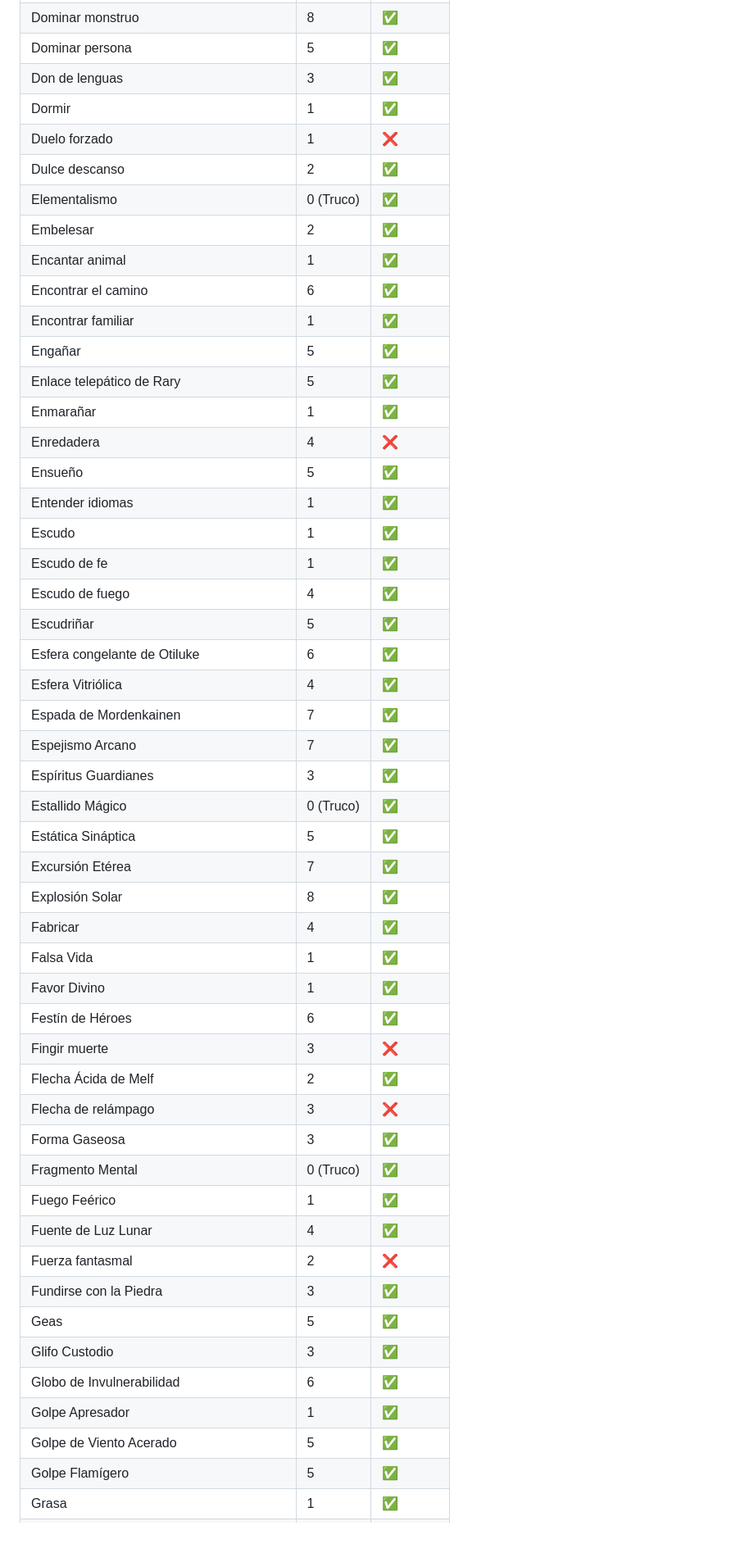
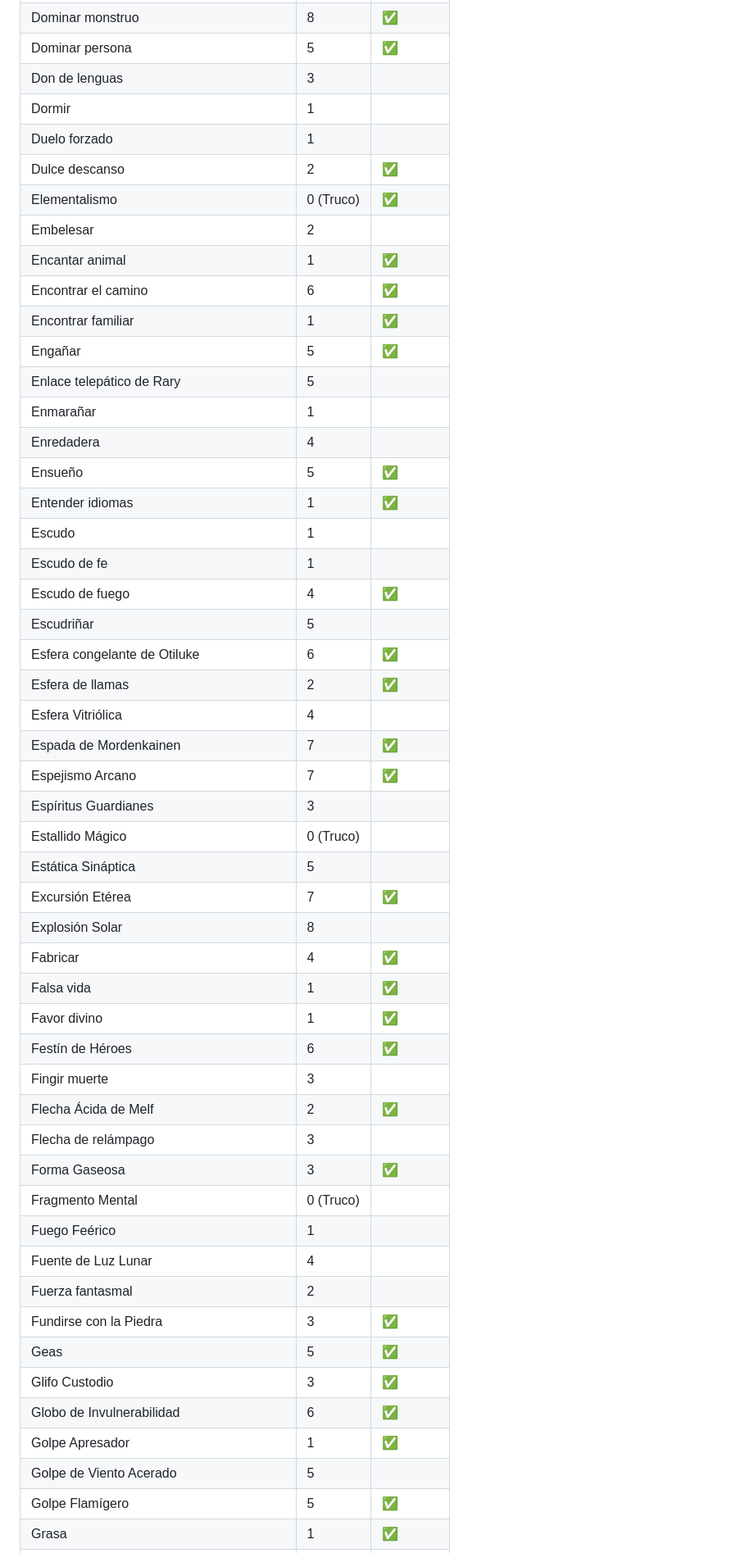
Before and after one commit to Jtachan/DnD-5.5-Spells-ES, a Markdown page: spells/index.md, the part around the change printed below. Shown: that part at 82% size. Rendered like a GitHub page; blank space fills up the shorter version.

```diff
--- a/spells/index.md
+++ b/spells/index.md
@@ -132,52 +134,53 @@ En esta tabla aparecen todos los conjuros (organizados alfabéticamente) que ha
 | Dominar bestia                          | 4         | ✅            |
 | Dominar monstruo                        | 8         | ✅            |
 | Dominar persona                         | 5         | ✅            |
-| Don de lenguas                          | 3         | ✅            |
-| Dormir                                  | 1         | ✅            |
-| Duelo forzado                           | 1         | ❌            |
+| Don de lenguas                          | 3         |              |
+| Dormir                                  | 1         |              |
+| Duelo forzado                           | 1         |              |
 | Dulce descanso                          | 2         | ✅            |
 | Elementalismo                           | 0 (Truco) | ✅            |
-| Embelesar                               | 2         | ✅            |
+| Embelesar                               | 2         |              |
 | Encantar animal                         | 1         | ✅            |
 | Encontrar el camino                     | 6         | ✅            |
 | Encontrar familiar                      | 1         | ✅            |
 | Engañar                                 | 5         | ✅            |
-| Enlace telepático de Rary               | 5         | ✅            |
-| Enmarañar                               | 1         | ✅            |
-| Enredadera                              | 4         | ❌            |
+| Enlace telepático de Rary               | 5         |              |
+| Enmarañar                               | 1         |              |
+| Enredadera                              | 4         |              |
 | Ensueño                                 | 5         | ✅            |
 | Entender idiomas                        | 1         | ✅            |
-| Escudo                                  | 1         | ✅            |
-| Escudo de fe                            | 1         | ✅            |
+| Escudo                                  | 1         |              |
+| Escudo de fe                            | 1         |              |
 | Escudo de fuego                         | 4         | ✅            |
-| Escudriñar                              | 5         | ✅            |
+| Escudriñar                              | 5         |              |
 | Esfera congelante de Otiluke            | 6         | ✅            |
-| Esfera Vitriólica                       | 4         | ✅            |
+| Esfera de llamas                        | 2         | ✅            |
+| Esfera Vitriólica                       | 4         |              |
 | Espada de Mordenkainen                  | 7         | ✅            |
 | Espejismo Arcano                        | 7         | ✅            |
-| Espíritus Guardianes                    | 3         | ✅            |
-| Estallido Mágico                        | 0 (Truco) | ✅            |
-| Estática Sináptica                      | 5         | ✅            |
+| Espíritus Guardianes                    | 3         |              |
+| Estallido Mágico                        | 0 (Truco) |              |
+| Estática Sináptica                      | 5         |              |
 | Excursión Etérea                        | 7         | ✅            |
-| Explosión Solar                         | 8         | ✅            |
+| Explosión Solar                         | 8         |              |
 | Fabricar                                | 4         | ✅            |
-| Falsa Vida                              | 1         | ✅            |
-| Favor Divino                            | 1         | ✅            |
+| Falsa vida                              | 1         | ✅            |
+| Favor divino                            | 1         | ✅            |
 | Festín de Héroes                        | 6         | ✅            |
-| Fingir muerte                           | 3         | ❌            |
+| Fingir muerte                           | 3         |              |
 | Flecha Ácida de Melf                    | 2         | ✅            |
-| Flecha de relámpago                     | 3         | ❌            |
+| Flecha de relámpago                     | 3         |              |
 | Forma Gaseosa                           | 3         | ✅            |
-| Fragmento Mental                        | 0 (Truco) | ✅            |
-| Fuego Feérico                           | 1         | ✅            |
-| Fuente de Luz Lunar                     | 4         | ✅            |
-| Fuerza fantasmal                        | 2         | ❌            |
+| Fragmento Mental                        | 0 (Truco) |              |
+| Fuego Feérico                           | 1         |              |
+| Fuente de Luz Lunar                     | 4         |              |
+| Fuerza fantasmal                        | 2         |              |
 | Fundirse con la Piedra                  | 3         | ✅            |
 | Geas                                    | 5         | ✅            |
 | Glifo Custodio                          | 3         | ✅            |
 | Globo de Invulnerabilidad               | 6         | ✅            |
 | Golpe Apresador                         | 1         | ✅            |
-| Golpe de Viento Acerado                 | 5         | ✅            |
+| Golpe de Viento Acerado                 | 5         |              |
 | Golpe Flamígero                         | 5         | ✅            |
 | Grasa                                   | 1         | ✅            |
 | Guarda contra la Muerte                 | 4         | ✅            |
```
Also changed, not shown: other parts of spells/index.md (+167 -162 lines).
